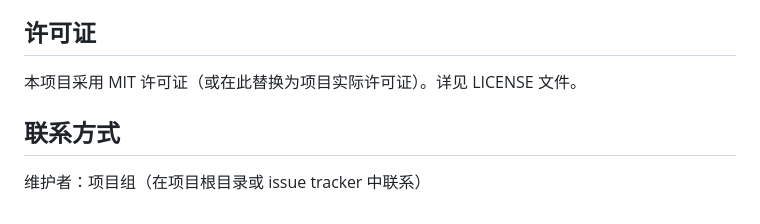
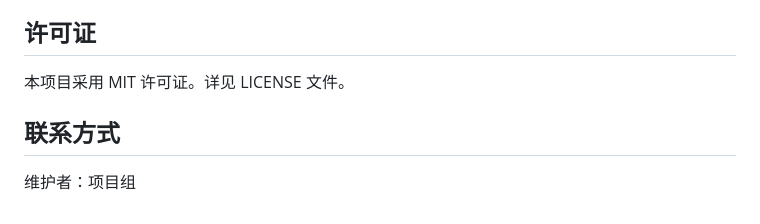
Before and after one commit to sudowu/Steering_by_wire_chassis, a Markdown page: README.md, the part around one of its changes. GitHub-like rendering.

```diff
--- a/README.md
+++ b/README.md
@@ -68,8 +139,8 @@
 
 许可证
 ---
-本项目采用 MIT 许可证（或在此替换为项目实际许可证）。详见 LICENSE 文件。
+本项目采用 MIT 许可证。详见 LICENSE 文件。
 
 联系方式
 ---
-维护者：项目组（在项目根目录或 issue tracker 中联系）
+维护者：项目组
```
Also changed, not shown: other parts of README.md (+114 -43 lines).
